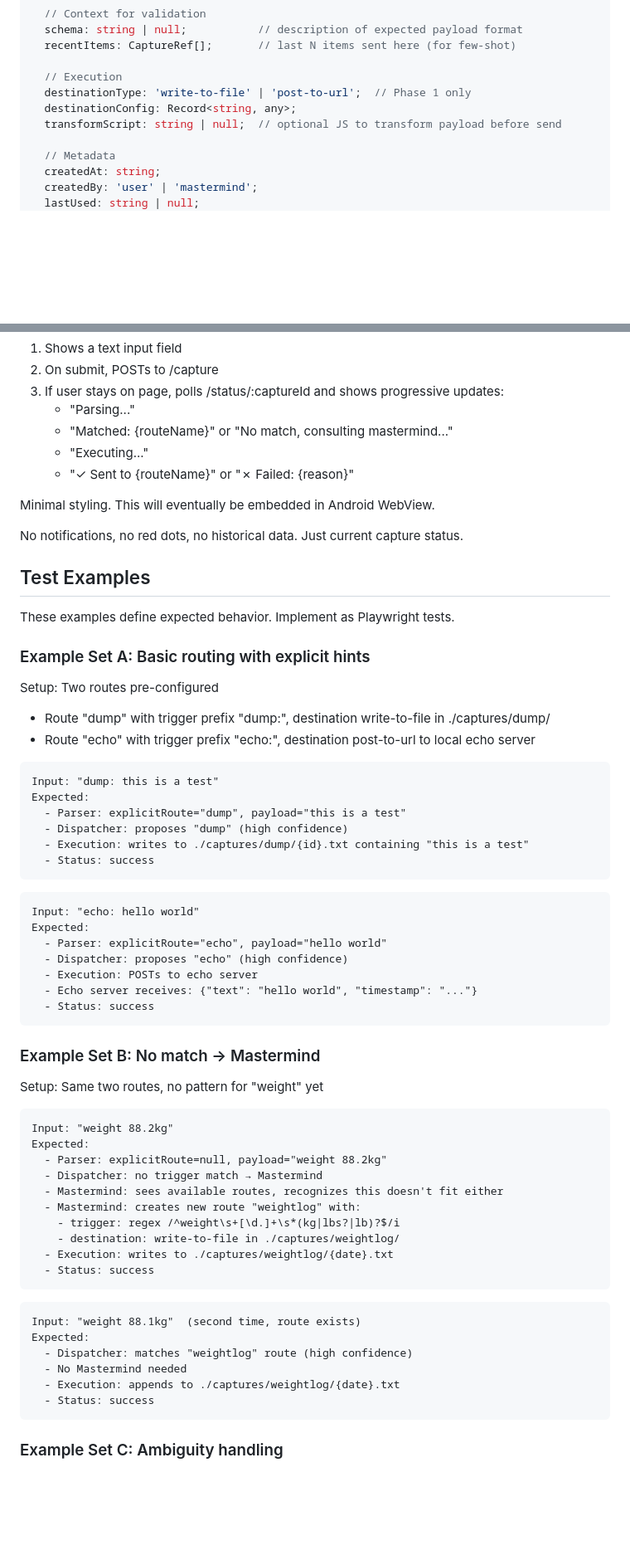
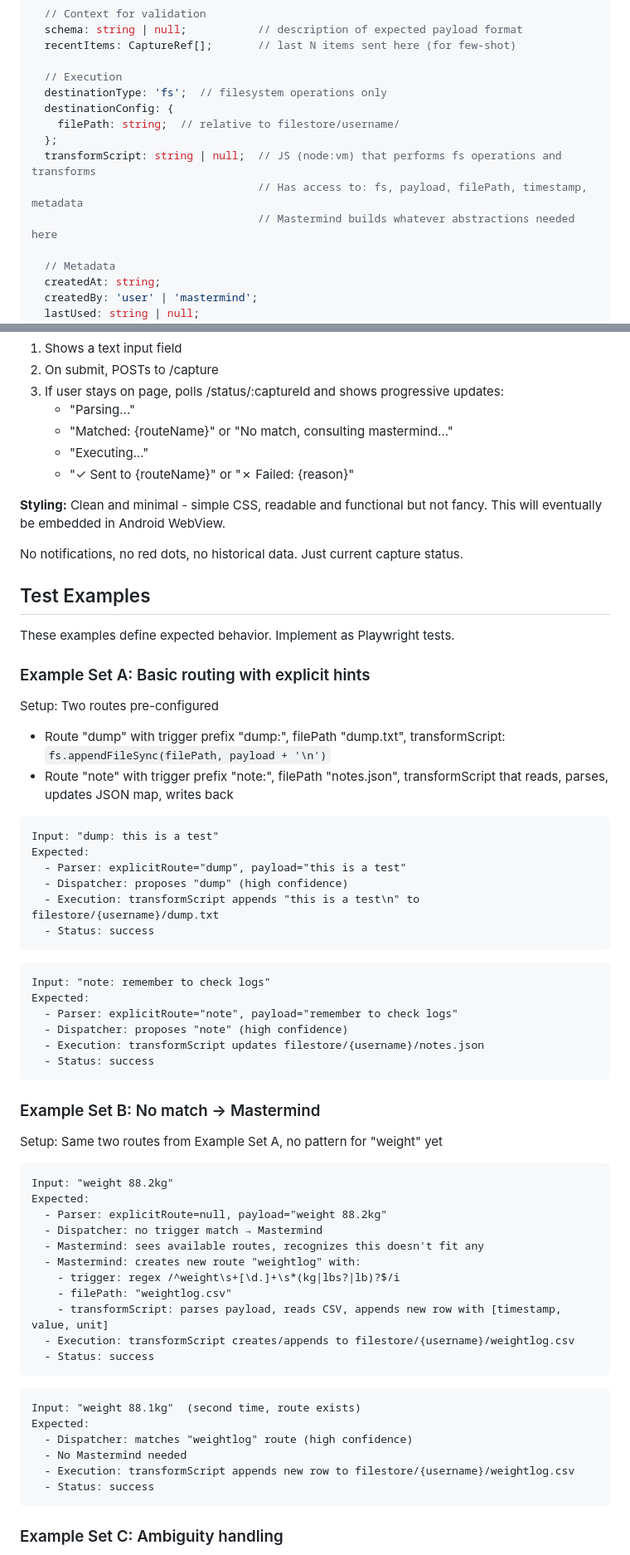
Before and after one commit to malcolmocean/slapture, a Markdown page: SPEC_INITIAL.md, 2 parts joined by grey strips. Shown at 83% size. Rendered like a GitHub page; blank space fills up the shorter version.

````diff
--- a/SPEC_INITIAL.md
+++ b/SPEC_INITIAL.md
@@ -116,9 +116,13 @@ interface Route {
   recentItems: CaptureRef[];       // last N items sent here (for few-shot)
 
   // Execution
-  destinationType: 'write-to-file' | 'post-to-url';  // Phase 1 only
-  destinationConfig: Record<string, any>;
-  transformScript: string | null;  // optional JS to transform payload before send
+  destinationType: 'fs';  // filesystem operations only
+  destinationConfig: {
+    filePath: string;  // relative to filestore/username/
+  };
+  transformScript: string | null;  // JS (node:vm) that performs fs operations and transforms
+                                   // Has access to: fs, payload, filePath, timestamp, metadata
+                                   // Mastermind builds whatever abstractions needed here
 
   // Metadata
   createdAt: string;
@@ -254,7 +277,7 @@ Single-page HTML/JS that:
    - "Executing..."
    - "✓ Sent to {routeName}" or "✗ Failed: {reason}"
 
-Minimal styling. This will eventually be embedded in Android WebView.
+**Styling:** Clean and minimal - simple CSS, readable and functional but not fancy. This will eventually be embedded in Android WebView.
 
 No notifications, no red dots, no historical data. Just current capture status.
 
@@ -265,42 +288,42 @@ These examples define expected behavior. Implement as Playwright tests.
 ### Example Set A: Basic routing with explicit hints
 
 Setup: Two routes pre-configured
-- Route "dump" with trigger prefix "dump:", destination write-to-file in ./captures/dump/
-- Route "echo" with trigger prefix "echo:", destination post-to-url to local echo server
+- Route "dump" with trigger prefix "dump:", filePath "dump.txt", transformScript: `fs.appendFileSync(filePath, payload + '\n')`
+- Route "note" with trigger prefix "note:", filePath "notes.json", transformScript that reads, parses, updates JSON map, writes back
 
 ```
 Input: "dump: this is a test"
 Expected:
   - Parser: explicitRoute="dump", payload="this is a test"
   - Dispatcher: proposes "dump" (high confidence)
-  - Execution: writes to ./captures/dump/{id}.txt containing "this is a test"
+  - Execution: transformScript appends "this is a test\n" to filestore/{username}/dump.txt
   - Status: success
 ```
 
 ```
-Input: "echo: hello world"
+Input: "note: remember to check logs"
 Expected:
-  - Parser: explicitRoute="echo", payload="hello world"
-  - Dispatcher: proposes "echo" (high confidence)
-  - Execution: POSTs to echo server
-  - Echo server receives: {"text": "hello world", "timestamp": "..."}
+  - Parser: explicitRoute="note", payload="remember to check logs"
+  - Dispatcher: proposes "note" (high confidence)
+  - Execution: transformScript updates filestore/{username}/notes.json
   - Status: success
 ```
 
 ### Example Set B: No match → Mastermind
 
-Setup: Same two routes, no pattern for "weight" yet
+Setup: Same two routes from Example Set A, no pattern for "weight" yet
 
 ```
 Input: "weight 88.2kg"
 Expected:
   - Parser: explicitRoute=null, payload="weight 88.2kg"
   - Dispatcher: no trigger match → Mastermind
-  - Mastermind: sees available routes, recognizes this doesn't fit either
+  - Mastermind: sees available routes, recognizes this doesn't fit any
   - Mastermind: creates new route "weightlog" with:
     - trigger: regex /^weight\s+[\d.]+\s*(kg|lbs?|lb)?$/i
-    - destination: write-to-file in ./captures/weightlog/
-  - Execution: writes to ./captures/weightlog/{date}.txt
+    - filePath: "weightlog.csv"
+    - transformScript: parses payload, reads CSV, appends new row with [timestamp, value, unit]
+  - Execution: transformScript creates/appends to filestore/{username}/weightlog.csv
   - Status: success
 ```
 
@@ -309,7 +332,7 @@ Input: "weight 88.1kg"  (second time, route exists)
 Expected:
   - Dispatcher: matches "weightlog" route (high confidence)
   - No Mastermind needed
-  - Execution: appends to ./captures/weightlog/{date}.txt
+  - Execution: transformScript appends new row to filestore/{username}/weightlog.csv
   - Status: success
 ```
 
````
Also changed, not shown: other parts of SPEC_INITIAL.md (+54 -30 lines), STATE.md (added, +50 -0 lines).
